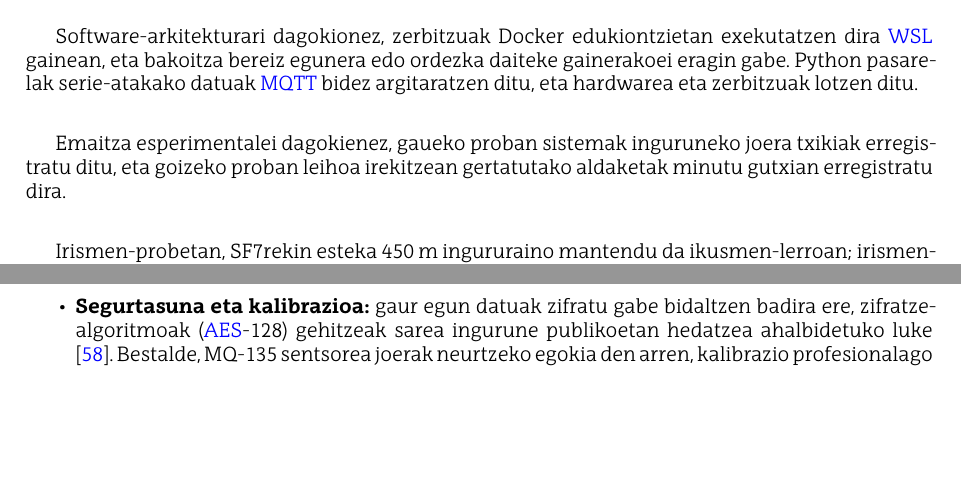
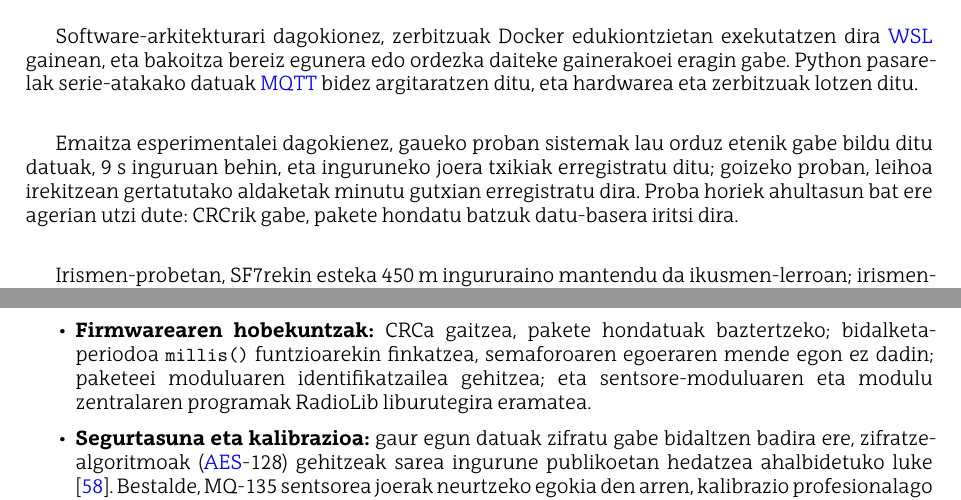
Before and after one commit to gontzalarregiaranoa/GrAL_IE_Gontzal, a LaTeX document (GrAL/main.tex): two parts of pages 32 and 33 of 36, joined at a grey line, cut so that both start at the same text, the shorter picture padded with empty space. Compiled offline with XeLaTeX.

Commit message:
Ondorioak: gaueko probaren emaitzak eta firmwarearen hobekuntzak

```diff
--- a/GrAL/main.tex
+++ b/GrAL/main.tex
@@ -1008,7 +1008,7 @@ Alderdi teknikorik konplexuena eta lan-ordu gehien eskatu duena moduluen arteko
 
 Software-arkitekturari dagokionez, zerbitzuak Docker edukiontzietan exekutatzen dira \ac{WSL} gainean, eta bakoitza bereiz egunera edo ordezka daiteke gainerakoei eragin gabe. Python pasarelak serie-atakako datuak \ac{MQTT} bidez argitaratzen ditu, eta hardwarea eta zerbitzuak lotzen ditu.\\
 
-Emaitza esperimentalei dagokienez, gaueko proban sistemak inguruneko joera txikiak erregistratu ditu, eta goizeko proban leihoa irekitzean gertatutako aldaketak minutu gutxian erregistratu dira.\\
+Emaitza esperimentalei dagokienez, gaueko proban sistemak lau orduz etenik gabe bildu ditu datuak, 9~s inguruan behin, eta inguruneko joera txikiak erregistratu ditu; goizeko proban, leihoa irekitzean gertatutako aldaketak minutu gutxian erregistratu dira. Proba horiek ahultasun bat ere agerian utzi dute: CRCrik gabe, pakete hondatu batzuk datu-basera iritsi dira.\\
 
 Irismen-probetan, SF7rekin esteka 450~m ingururaino mantendu da ikusmen-lerroan; irismen-probako programak RadioLib liburutegira migratu ondoren, SF12rekin 775~m-ra arte iritsi da esteka, datu-tasa txikiagoaren truke. Bi probetan, esteka ikusmen-lerroa galtzean eten da; beraz, distantziaz gain, ikusmen-lerroak eta antenaren altuerak erabakitzen dute estekaren kalitatea. Sentsore-moduluaren kontsumoa eta bateriaren iraupena ez dira neurtu; programak ez du lo-modurik erabiltzen, eta MQ-135aren berogailuak etengabe kontsumitzen du.\\
 
@@ -1021,6 +1021,8 @@ Garatutako sistemak oinarria eskaintzen du etorkizuneko hobekuntzak txertatzeko,
 
     \item \textbf{Autonomia energetikoa:} proiektu honetan bateria kargagarri bat erabili da sentsore-modulua elikatzeko. Hasieran eguzki-plakak erabiltzea aztertu zen, baina prototipoa barnealdean probatu denez, ez da beharrezkoa izan. Sistema kanpoaldean erabiliko balitz, eguzki-energia integratzea litzateke hurrengo urratsa \cite{wijeratne2025}.
 
+    \item \textbf{Firmwarearen hobekuntzak:} CRCa gaitzea, pakete hondatuak baztertzeko; bidalketa-periodoa \texttt{millis()} funtzioarekin finkatzea, semaforoaren egoeraren mende egon ez dadin; paketeei moduluaren identifikatzailea gehitzea; eta sentsore-moduluaren eta modulu zentralaren programak RadioLib liburutegira eramatea.
+
     \item \textbf{Segurtasuna eta kalibrazioa:} gaur egun datuak zifratu gabe bidaltzen badira ere, zifratze-algoritmoak (\acs{AES}-128) gehitzeak sarea ingurune publikoetan hedatzea ahalbidetuko luke \cite{daud2018securing}. Bestalde, MQ-135 sentsorea joerak neurtzeko egokia den arren, kalibrazio profesionalago batek balio absolutu zehatzak emango lituzke \cite{spinelle2015field,ali2021}.
 \end{itemize}
 \newpage
```
